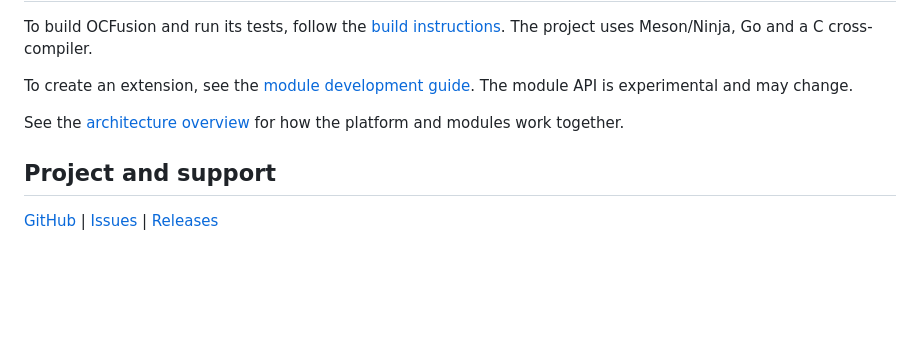
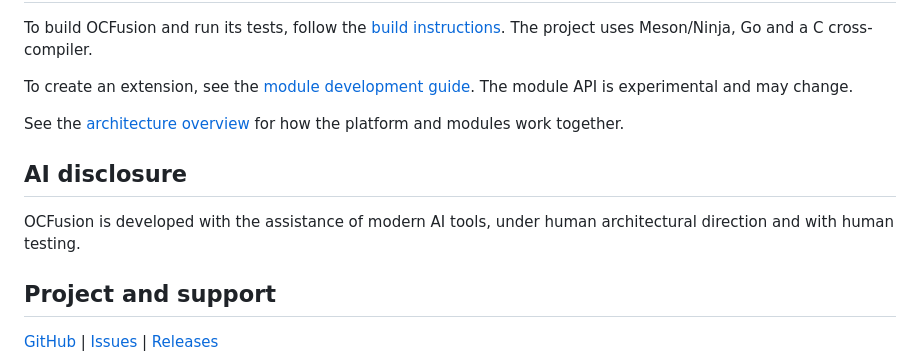
Before and after one commit to nE0sIghT/ocfusion, a Markdown page: README.md, the part around the change. GitHub-like rendering; blank space fills up the shorter version.

Commit message:
Add AI disclosure to README

```diff
--- a/README.md
+++ b/README.md
@@ -121,6 +121,11 @@ module API is experimental and may change.
 See the [architecture overview](docs/architecture.md) for how the platform and
 modules work together.
 
+## AI disclosure
+
+OCFusion is developed with the assistance of modern AI tools, under human
+architectural direction and with human testing.
+
 ## Project and support
 
 [GitHub](https://github.com/nE0sIghT/ocfusion) |
```
